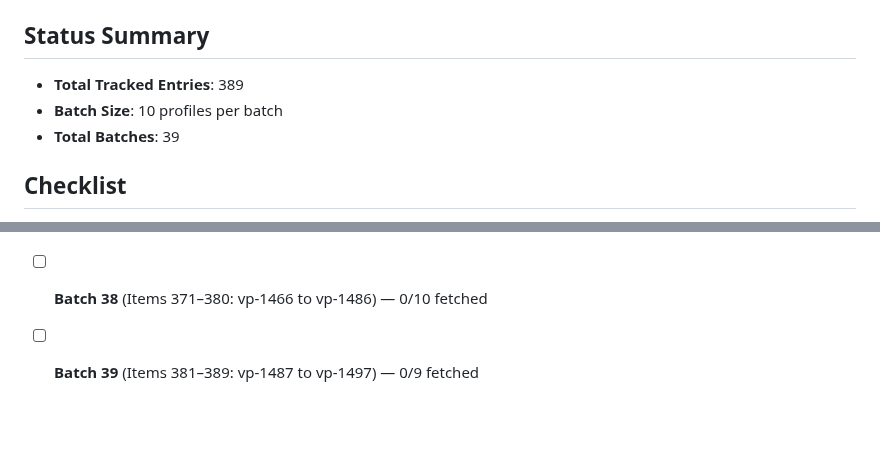
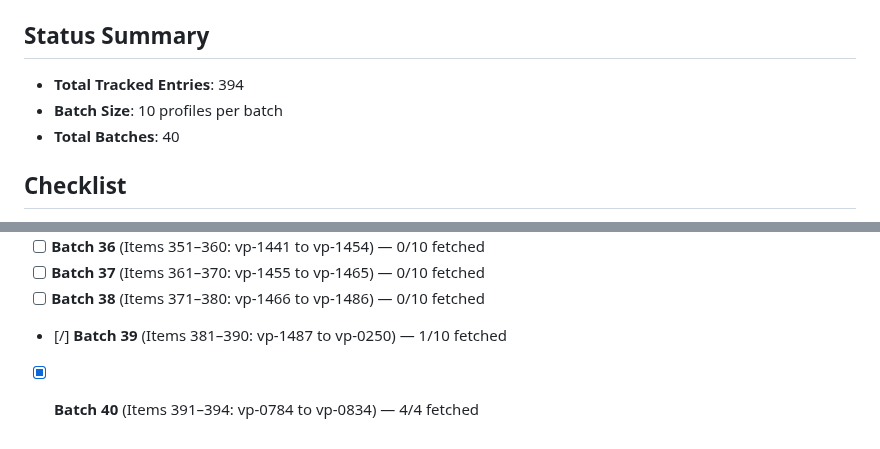
Before and after one commit to dynaroars/vietprofs, a Markdown page: maintenance/ai-portrait-todo.md, 2 parts joined by grey strips. Rendered like a GitHub page; blank space fills up the shorter version.

Commit message:
chore: sync AI about and portrait batch TODO checklists

```diff
--- a/maintenance/ai-portrait-todo.md
+++ b/maintenance/ai-portrait-todo.md
@@ -4,9 +4,9 @@ This is the cross-outable batch checklist for AI-driven web scouting of missing
 The machine-readable source of truth is [`maintenance/missing-portraits.json`](./missing-portraits.json).
 
 ## Status Summary
-- **Total Tracked Entries**: 389
+- **Total Tracked Entries**: 394
 - **Batch Size**: 10 profiles per batch
-- **Total Batches**: 39
+- **Total Batches**: 40
 
 ## Checklist
 
@@ -48,4 +48,5 @@ The machine-readable source of truth is [`maintenance/missing-portraits.json`](.
 - [ ] **Batch 36** (Items 351–360: vp-1441 to vp-1454) — 0/10 fetched
 - [ ] **Batch 37** (Items 361–370: vp-1455 to vp-1465) — 0/10 fetched
 - [ ] **Batch 38** (Items 371–380: vp-1466 to vp-1486) — 0/10 fetched
-- [ ] **Batch 39** (Items 381–389: vp-1487 to vp-1497) — 0/9 fetched
+- [/] **Batch 39** (Items 381–390: vp-1487 to vp-0250) — 1/10 fetched
+- [x] **Batch 40** (Items 391–394: vp-0784 to vp-0834) — 4/4 fetched
```
